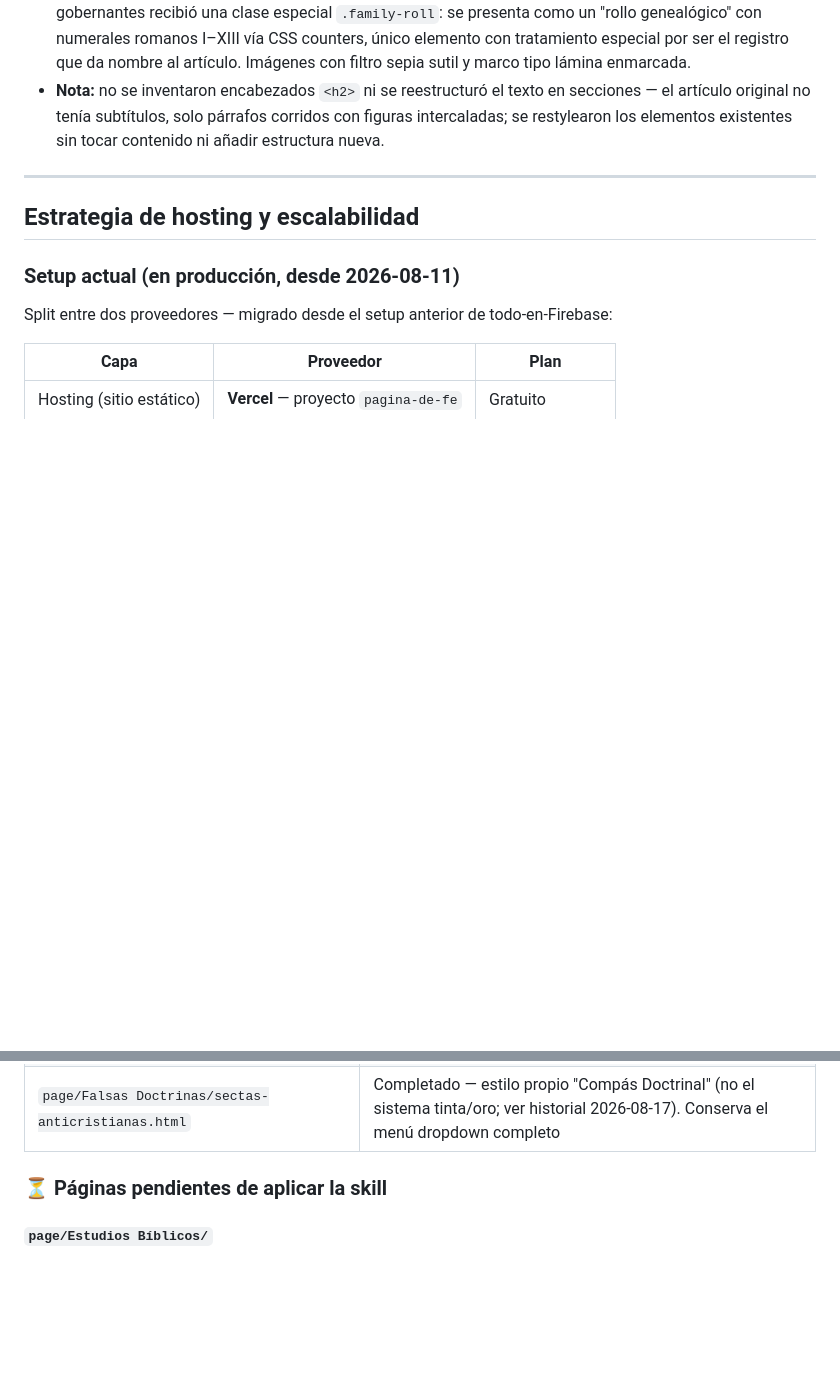
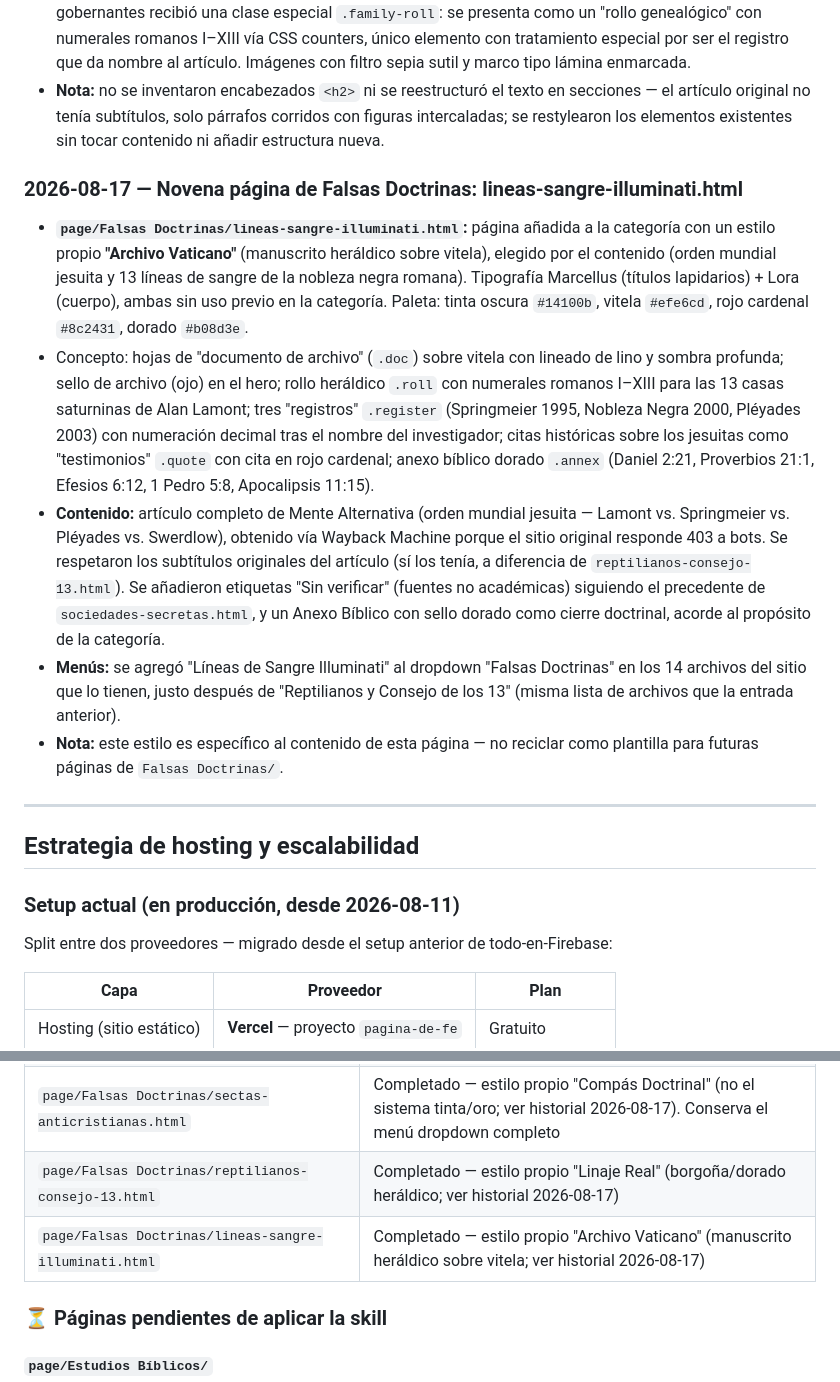
Before and after one commit to JonatanGS777/pagina-de-fe, a Markdown page: README.md, 2 parts joined by grey strips. Rendered like a GitHub page; blank space fills up the shorter version.

Commit message:
docs: documenta lineas-sangre-illuminati.html en el README
Registra la novena página de Falsas Doctrinas, su estilo "Archivo
Vaticano" y las fuentes usadas, y actualiza la tabla de estado de la
skill frontend-design.

```diff
--- a/README.md
+++ b/README.md
@@ -102,6 +102,14 @@ Sitio web estático del ministerio cristiano, desplegado en **Vercel** con auten
 - **Segundo rediseño — estética "Linaje Real":** el usuario pidió reemplazar "Piel de Dragón" por sentirse demasiado atado al motivo Draco. Se propusieron 3 direcciones ancladas en símbolos del propio artículo (Pirámide y Ojo, Linaje Real, Numerología del 13); eligió **Linaje Real**. Tipografía Cormorant Garamond (títulos) + Crimson Pro (cuerpo). Paleta: borgoña casi negro `#170a10`, vitela `#ecdfc8`, dorado heráldico `#c9a44c`, rojo sello de cera `#6b1530`.
 - Sello de cera con fleur-de-lis (⚜) en el hero y divisor heráldico de línea doble. La lista de las 13 familias gobernantes recibió una clase especial `.family-roll`: se presenta como un "rollo genealógico" con numerales romanos I–XIII vía CSS counters, único elemento con tratamiento especial por ser el registro que da nombre al artículo. Imágenes con filtro sepia sutil y marco tipo lámina enmarcada.
 - **Nota:** no se inventaron encabezados `<h2>` ni se reestructuró el texto en secciones — el artículo original no tenía subtítulos, solo párrafos corridos con figuras intercaladas; se restylearon los elementos existentes sin tocar contenido ni añadir estructura nueva.
+
+### 2026-08-17 — Novena página de Falsas Doctrinas: lineas-sangre-illuminati.html
+
+- **`page/Falsas Doctrinas/lineas-sangre-illuminati.html`:** página añadida a la categoría con un estilo propio **"Archivo Vaticano"** (manuscrito heráldico sobre vitela), elegido por el contenido (orden mundial jesuita y 13 líneas de sangre de la nobleza negra romana). Tipografía Marcellus (títulos lapidarios) + Lora (cuerpo), ambas sin uso previo en la categoría. Paleta: tinta oscura `#14100b`, vitela `#efe6cd`, rojo cardenal `#8c2431`, dorado `#b08d3e`.
+- Concepto: hojas de "documento de archivo" (`.doc`) sobre vitela con lineado de lino y sombra profunda; sello de archivo (ojo) en el hero; rollo heráldico `.roll` con numerales romanos I–XIII para las 13 casas saturninas de Alan Lamont; tres "registros" `.register` (Springmeier 1995, Nobleza Negra 2000, Pléyades 2003) con numeración decimal tras el nombre del investigador; citas históricas sobre los jesuitas como "testimonios" `.quote` con cita en rojo cardenal; anexo bíblico dorado `.annex` (Daniel 2:21, Proverbios 21:1, Efesios 6:12, 1 Pedro 5:8, Apocalipsis 11:15).
+- **Contenido:** artículo completo de Mente Alternativa (orden mundial jesuita — Lamont vs. Springmeier vs. Pléyades vs. Swerdlow), obtenido vía Wayback Machine porque el sitio original responde 403 a bots. Se respetaron los subtítulos originales del artículo (sí los tenía, a diferencia de `reptilianos-consejo-13.html`). Se añadieron etiquetas "Sin verificar" (fuentes no académicas) siguiendo el precedente de `sociedades-secretas.html`, y un Anexo Bíblico con sello dorado como cierre doctrinal, acorde al propósito de la categoría.
+- **Menús:** se agregó "Líneas de Sangre Illuminati" al dropdown "Falsas Doctrinas" en los 14 archivos del sitio que lo tienen, justo después de "Reptilianos y Consejo de los 13" (misma lista de archivos que la entrada anterior).
+- **Nota:** este estilo es específico al contenido de esta página — no reciclar como plantilla para futuras páginas de `Falsas Doctrinas/`.
 
 ---
 
@@ -360,6 +368,8 @@ Página de Fe/
 | `page/Falsas Doctrinas/masoneria.html` | Completado — estilo propio "Tribunal de la Verdad" (veredicto/sentencia, no el sistema tinta/oro; ver historial 2026-08-17). Contenido del artículo sin verificar, ver nota en historial |
 | `page/Falsas Doctrinas/pseudoprofetas.html` | Completado — estilo propio "Galería de Retratos Falsos" (no el sistema tinta/oro; ver historial 2026-08-17). Conserva el menú dropdown completo (no simplificado a nav-back) |
 | `page/Falsas Doctrinas/sectas-anticristianas.html` | Completado — estilo propio "Compás Doctrinal" (no el sistema tinta/oro; ver historial 2026-08-17). Conserva el menú dropdown completo |
+| `page/Falsas Doctrinas/reptilianos-consejo-13.html` | Completado — estilo propio "Linaje Real" (borgoña/dorado heráldico; ver historial 2026-08-17) |
+| `page/Falsas Doctrinas/lineas-sangre-illuminati.html` | Completado — estilo propio "Archivo Vaticano" (manuscrito heráldico sobre vitela; ver historial 2026-08-17) |
 
 ### ⏳ Páginas pendientes de aplicar la skill
 
```
